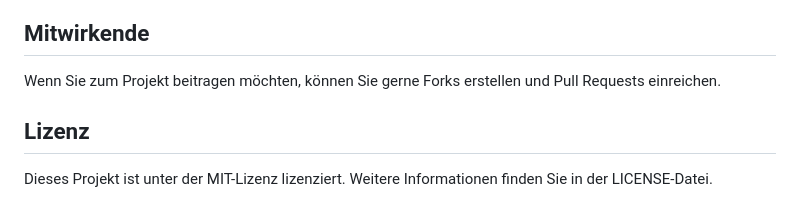
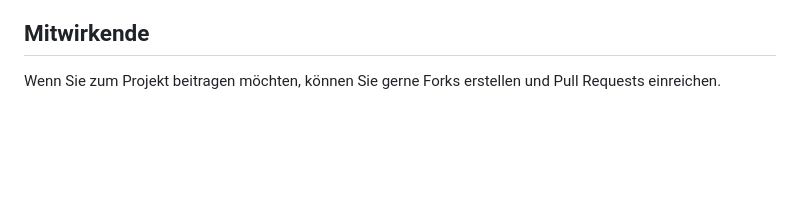
Before and after one commit to AndySchw/BlackJack, a Markdown page: README.md, the part around the change. Rendered like a GitHub page; blank space fills up the shorter version.

```diff
--- a/README.md
+++ b/README.md
@@ -63,7 +63,3 @@ Viel Spaß beim Spielen!
 ## Mitwirkende
 
 Wenn Sie zum Projekt beitragen möchten, können Sie gerne Forks erstellen und Pull Requests einreichen.
-
-## Lizenz
-
-Dieses Projekt ist unter der MIT-Lizenz lizenziert. Weitere Informationen finden Sie in der LICENSE-Datei.
```
